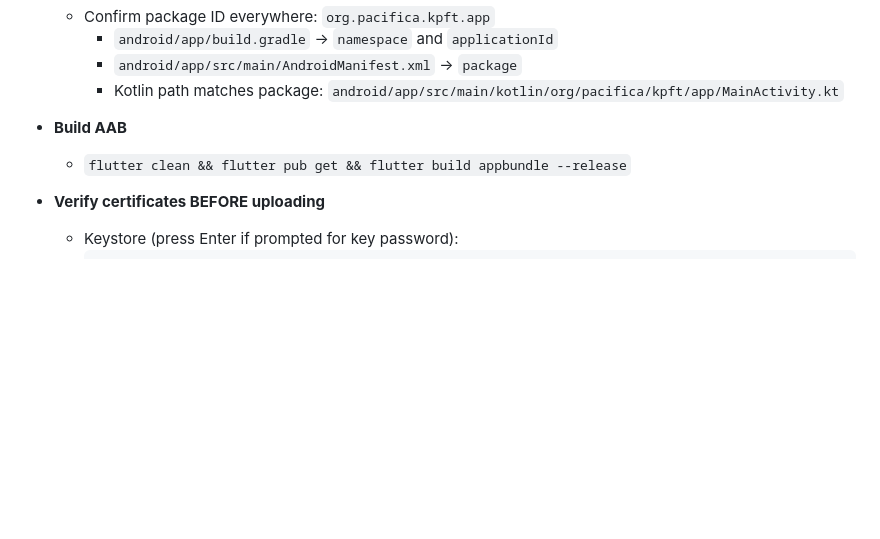
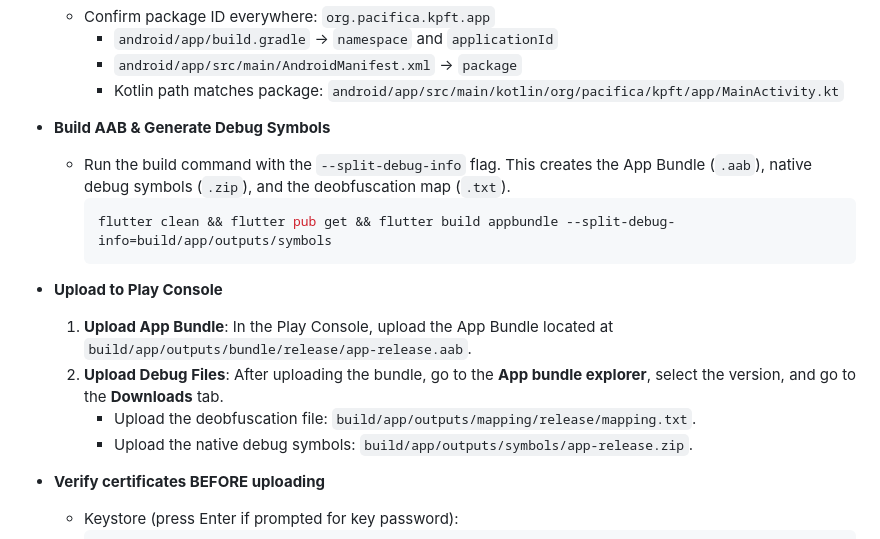
Before and after one commit to Catskill909/Pacifica, a Markdown page: README.md, the part around the change. Drawn GitHub-style; blank space fills up the shorter version.

````diff
--- a/README.md
+++ b/README.md
@@ -128,8 +128,17 @@ Use this checklist to avoid Play Console signing issues and ensure clean first u
     - `android/app/src/main/AndroidManifest.xml` → `package`
     - Kotlin path matches package: `android/app/src/main/kotlin/org/pacifica/kpft/app/MainActivity.kt`
 
-- **Build AAB**
-  - `flutter clean && flutter pub get && flutter build appbundle --release`
+- **Build AAB & Generate Debug Symbols**
+  - Run the build command with the `--split-debug-info` flag. This creates the App Bundle (`.aab`), native debug symbols (`.zip`), and the deobfuscation map (`.txt`).
+    ```bash
+    flutter clean && flutter pub get && flutter build appbundle --split-debug-info=build/app/outputs/symbols
+    ```
+
+- **Upload to Play Console**
+  1.  **Upload App Bundle**: In the Play Console, upload the App Bundle located at `build/app/outputs/bundle/release/app-release.aab`.
+  2.  **Upload Debug Files**: After uploading the bundle, go to the **App bundle explorer**, select the version, and go to the **Downloads** tab.
+      - Upload the deobfuscation file: `build/app/outputs/mapping/release/mapping.txt`.
+      - Upload the native debug symbols: `build/app/outputs/symbols/app-release.zip`.
 
 - **Verify certificates BEFORE uploading**
   - Keystore (press Enter if prompted for key password):
````
Also changed, not shown: play-warnings.md (added, +84 -0 lines).
